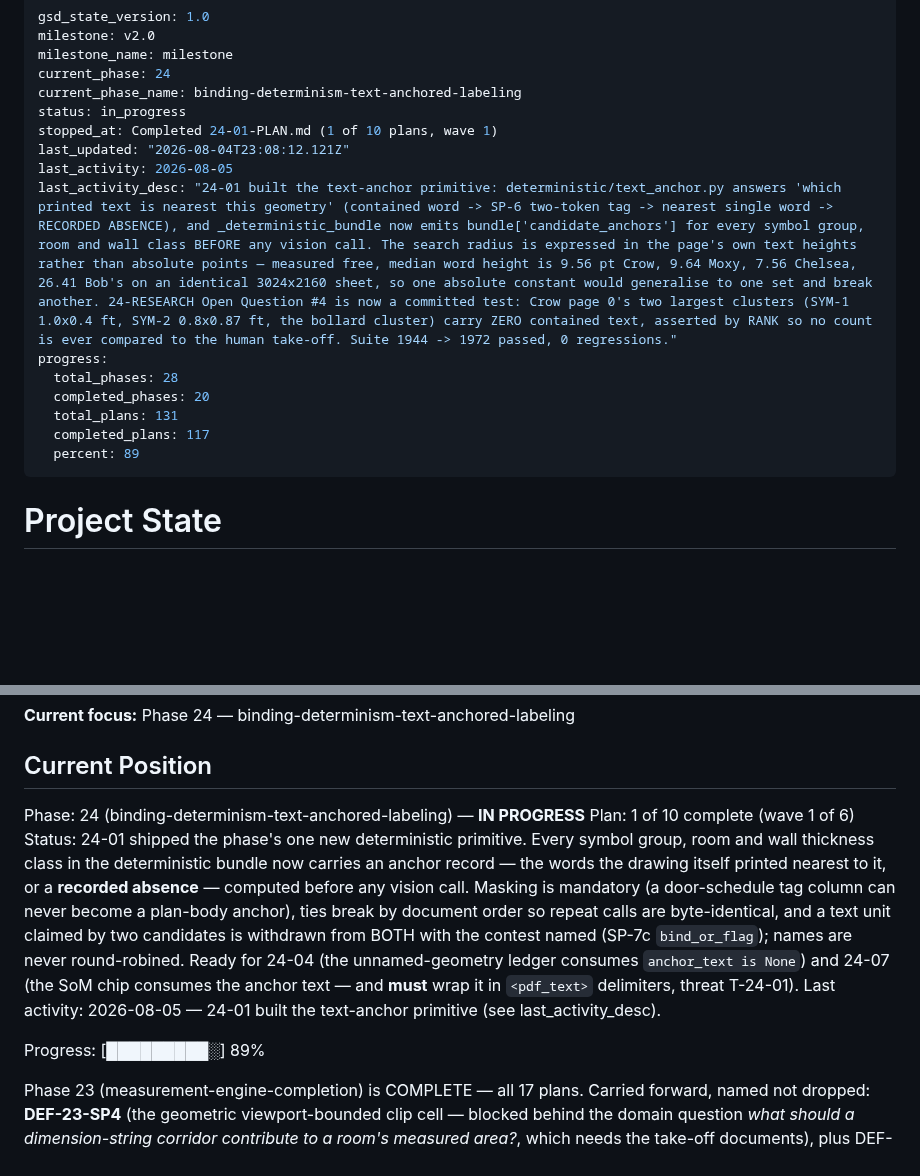
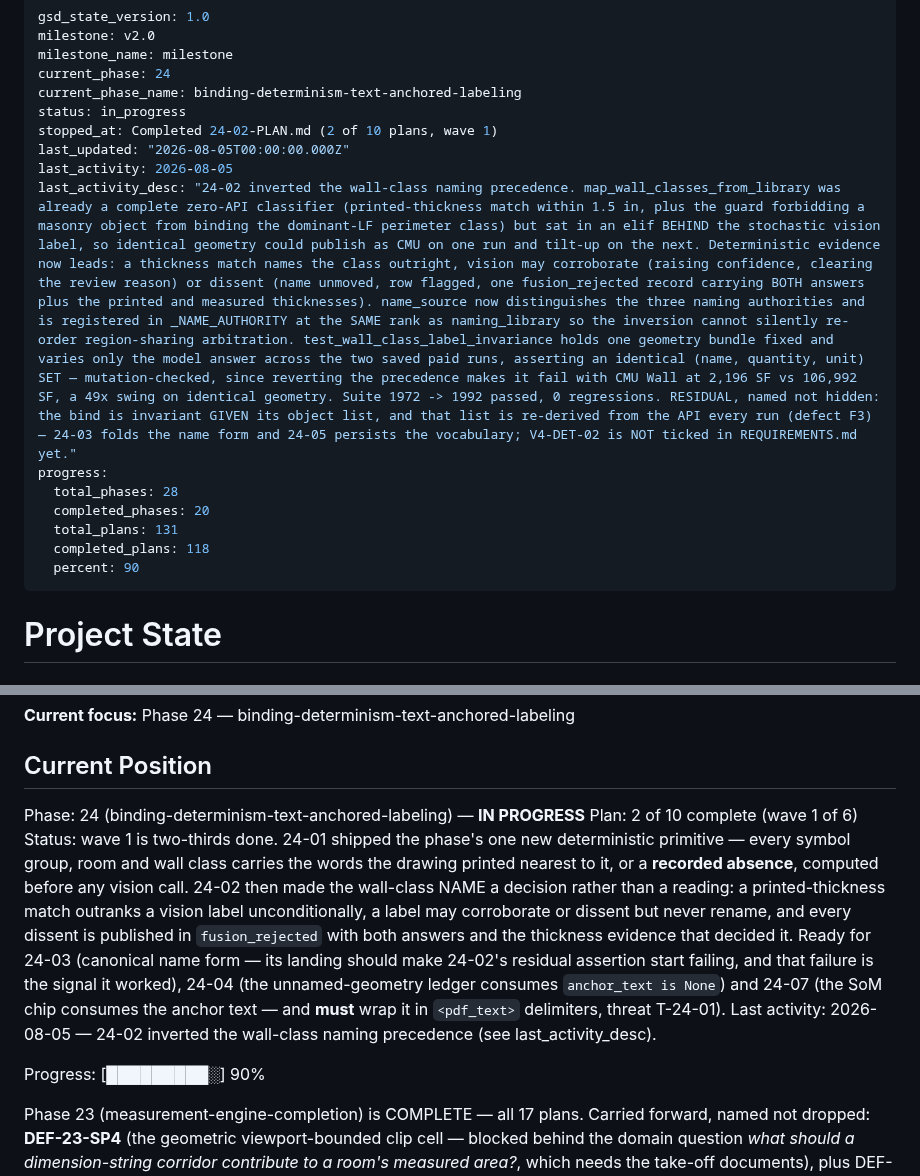
Before and after one commit to Zaman152/Bobby-Tailor-Automation-2.0, a Markdown page: .planning/STATE.md, 2 parts joined by grey strips. Drawn GitHub-style; blank space fills up the shorter version.

Commit message:
docs(24-02): complete wall-class precedence inversion plan
SUMMARY, STATE and ROADMAP for 24-02. Deterministic evidence now leads the
wall-class naming decision; the stochastic label corroborates or dissents but
never renames, and every dissent is published with the evidence that beat it.

Recorded honestly rather than claimed:
- V4-DET-02 is NOT ticked in REQUIREMENTS.md. This plan delivers the DECISION
  half — the bind is invariant GIVEN its object list, and that list is still
  re-derived from the API every run (defect F3). 24-03 folds the name form,
  24-05 persists the vocabulary, 24-10 verifies the whole requirement.
- The residual is a runnable assertion, not a note: when 24-03/24-05 land, the
  differential's third-class residual assertion should START failing, and that
  failure is the signal those plans worked. It must be updated deliberately,
  not deleted.
- 5 deviations logged (2 missing-critical, 2 bugs, 1 process), plus one
  DEFERRED and explicitly not fixed: `_min_confidence(x, None)` collapses every
  deterministically-named wall row to `low`. Pre-existing, outside this plan's
  fence, pinned by a rank-based assertion so the fix will not break the test.
- No accuracy claim is made or measurable here. Nothing was compared to golden.

Suite 1972 -> 1992 passed / 1 skipped / 2 deselected, 0 regressions, +20 tests.
`.planning/paid-run-evidence/` untouched throughout (0 porcelain entries).

Co-Authored-By: Claude Fable 5 <noreply@anthropic.com>

```diff
--- a/.planning/STATE.md
+++ b/.planning/STATE.md
@@ -5,16 +5,16 @@ milestone_name: milestone
 current_phase: 24
 current_phase_name: binding-determinism-text-anchored-labeling
 status: in_progress
-stopped_at: Completed 24-01-PLAN.md (1 of 10 plans, wave 1)
-last_updated: "2026-08-04T23:08:12.121Z"
+stopped_at: Completed 24-02-PLAN.md (2 of 10 plans, wave 1)
+last_updated: "2026-08-05T00:00:00.000Z"
 last_activity: 2026-08-05
-last_activity_desc: "24-01 built the text-anchor primitive: deterministic/text_anchor.py answers 'which printed text is nearest this geometry' (contained word -> SP-6 two-token tag -> nearest single word -> RECORDED ABSENCE), and _deterministic_bundle now emits bundle['candidate_anchors'] for every symbol group, room and wall class BEFORE any vision call. The search radius is expressed in the page's own text heights rather than absolute points — measured free, median word height is 9.56 pt Crow, 9.64 Moxy, 7.56 Chelsea, 26.41 Bob's on an identical 3024x2160 sheet, so one absolute constant would generalise to one set and break another. 24-RESEARCH Open Question #4 is now a committed test: Crow page 0's two largest clusters (SYM-1 1.0x0.4 ft, SYM-2 0.8x0.87 ft, the bollard cluster) carry ZERO contained text, asserted by RANK so no count is ever compared to the human take-off. Suite 1944 -> 1972 passed, 0 regressions."
+last_activity_desc: "24-02 inverted the wall-class naming precedence. map_wall_classes_from_library was already a complete zero-API classifier (printed-thickness match within 1.5 in, plus the guard forbidding a masonry object from binding the dominant-LF perimeter class) but sat in an elif BEHIND the stochastic vision label, so identical geometry could publish as CMU on one run and tilt-up on the next. Deterministic evidence now leads: a thickness match names the class outright, vision may corroborate (raising confidence, clearing the review reason) or dissent (name unmoved, row flagged, one fusion_rejected record carrying BOTH answers plus the printed and measured thicknesses). name_source now distinguishes the three naming authorities and is registered in _NAME_AUTHORITY at the SAME rank as naming_library so the inversion cannot silently re-order region-sharing arbitration. test_wall_class_label_invariance holds one geometry bundle fixed and varies only the model answer across the two saved paid runs, asserting an identical (name, quantity, unit) SET — mutation-checked, since reverting the precedence makes it fail with CMU Wall at 2,196 SF vs 106,992 SF, a 49x swing on identical geometry. Suite 1972 -> 1992 passed, 0 regressions. RESIDUAL, named not hidden: the bind is invariant GIVEN its object list, and that list is re-derived from the API every run (defect F3) — 24-03 folds the name form and 24-05 persists the vocabulary; V4-DET-02 is NOT ticked in REQUIREMENTS.md yet."
 progress:
   total_phases: 28
   completed_phases: 20
   total_plans: 131
-  completed_plans: 117
-  percent: 89
+  completed_plans: 118
+  percent: 90
 ---
 
 # Project State
@@ -30,18 +30,20 @@ See: `.planning/PROJECT.md` (updated 2026-05-26)
 ## Current Position
 
 Phase: 24 (binding-determinism-text-anchored-labeling) — **IN PROGRESS**
-Plan: 1 of 10 complete (wave 1 of 6)
-Status: 24-01 shipped the phase's one new deterministic primitive. Every symbol group, room and wall
-thickness class in the deterministic bundle now carries an anchor record — the words the drawing
-itself printed nearest to it, or a **recorded absence** — computed before any vision call. Masking is
-mandatory (a door-schedule tag column can never become a plan-body anchor), ties break by document
-order so repeat calls are byte-identical, and a text unit claimed by two candidates is withdrawn from
-BOTH with the contest named (SP-7c `bind_or_flag`); names are never round-robined.
-Ready for 24-04 (the unnamed-geometry ledger consumes `anchor_text is None`) and 24-07 (the SoM chip
-consumes the anchor text — and **must** wrap it in `<pdf_text>` delimiters, threat T-24-01).
-Last activity: 2026-08-05 — 24-01 built the text-anchor primitive (see last_activity_desc).
+Plan: 2 of 10 complete (wave 1 of 6)
+Status: wave 1 is two-thirds done. 24-01 shipped the phase's one new deterministic primitive —
+every symbol group, room and wall class carries the words the drawing printed nearest to it, or a
+**recorded absence**, computed before any vision call. 24-02 then made the wall-class NAME a
+decision rather than a reading: a printed-thickness match outranks a vision label unconditionally,
+a label may corroborate or dissent but never rename, and every dissent is published in
+`fusion_rejected` with both answers and the thickness evidence that decided it.
+Ready for 24-03 (canonical name form — its landing should make 24-02's residual assertion start
+failing, and that failure is the signal it worked), 24-04 (the unnamed-geometry ledger consumes
+`anchor_text is None`) and 24-07 (the SoM chip consumes the anchor text — and **must** wrap it in
+`<pdf_text>` delimiters, threat T-24-01).
+Last activity: 2026-08-05 — 24-02 inverted the wall-class naming precedence (see last_activity_desc).
 
-Progress: [█████████░] 89%
+Progress: [█████████░] 90%
 
 Phase 23 (measurement-engine-completion) is COMPLETE — all 17 plans. Carried forward, named not
 dropped: **DEF-23-SP4** (the geometric viewport-bounded clip cell — blocked behind the domain question
```
Also changed, not shown: other parts of .planning/STATE.md (+6 -0 lines), .planning/ROADMAP.md (+2 -2 lines), 1 other file.
